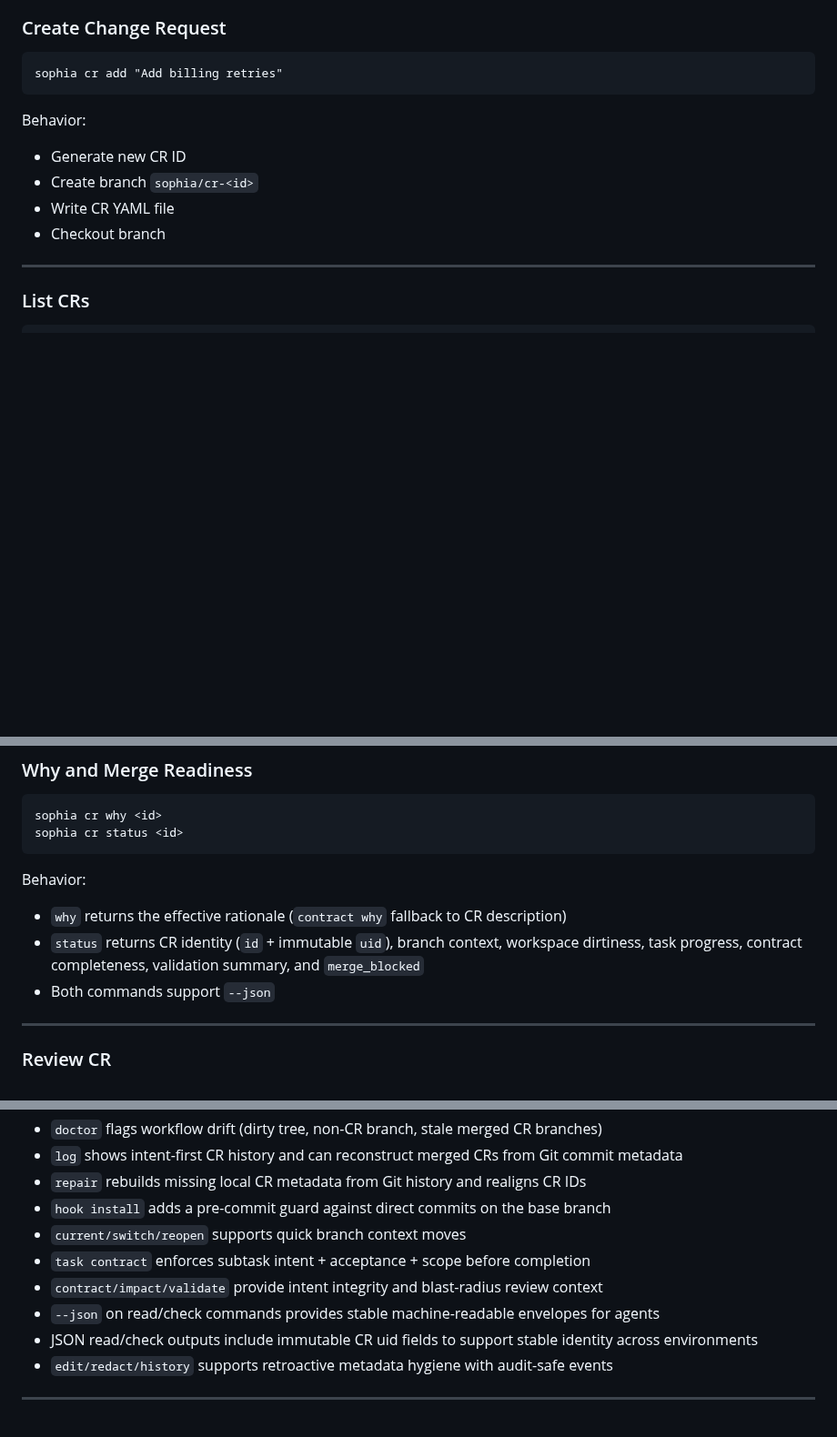
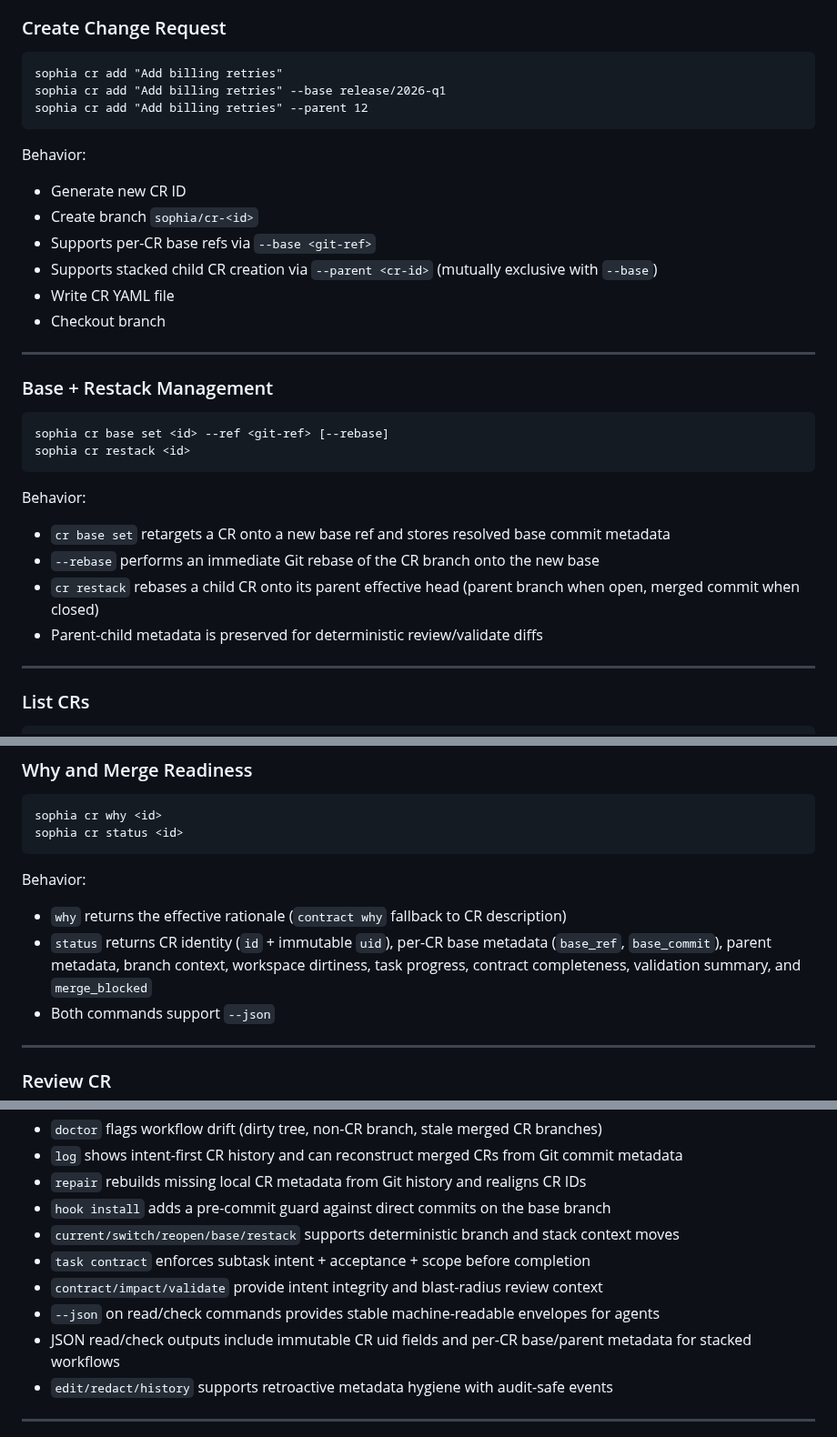
Before and after one commit to Kevandrew/sophia, a Markdown page: README.md, 3 parts joined by grey strips. Shown at 91% size. Rendered like a GitHub page; blank space fills up the shorter version.

Commit message:
chore(cr-13/task-7): Add tests and docs for stacked/multi-base workflows
Task: #7 Add tests and docs for stacked/multi-base workflows
CR: 13 Stacked and multi-base change requests

Sophia-CR: 13
Sophia-CR-UID: cr_cd1ee33e-511b-43b7-bf65-f41e3cba8b03
Sophia-Base-Ref: main
Sophia-Base-Commit: 0626ffc77ccf63fe5cc96216960bd708ba0cf010
Sophia-Task: 7
Sophia-Intent: Stacked and multi-base change requests

````diff
--- a/README.md
+++ b/README.md
@@ -122,14 +122,34 @@ sophia init [--base-branch <name>] [--metadata-mode local|tracked]
 
 ```
 sophia cr add "Add billing retries"
+sophia cr add "Add billing retries" --base release/2026-q1
+sophia cr add "Add billing retries" --parent 12
 ```
 
 Behavior:
 
 * Generate new CR ID
 * Create branch `sophia/cr-<id>`
+* Supports per-CR base refs via `--base <git-ref>`
+* Supports stacked child CR creation via `--parent <cr-id>` (mutually exclusive with `--base`)
 * Write CR YAML file
 * Checkout branch
+
+---
+
+### Base + Restack Management
+
+```
+sophia cr base set <id> --ref <git-ref> [--rebase]
+sophia cr restack <id>
+```
+
+Behavior:
+
+* `cr base set` retargets a CR onto a new base ref and stores resolved base commit metadata
+* `--rebase` performs an immediate Git rebase of the CR branch onto the new base
+* `cr restack` rebases a child CR onto its parent effective head (parent branch when open, merged commit when closed)
+* Parent-child metadata is preserved for deterministic review/validate diffs
 
 ---
 
@@ -257,7 +277,7 @@ sophia cr status <id>
 Behavior:
 
 * `why` returns the effective rationale (`contract why` fallback to CR description)
-* `status` returns CR identity (`id` + immutable `uid`), branch context, workspace dirtiness, task progress, contract completeness, validation summary, and `merge_blocked`
+* `status` returns CR identity (`id` + immutable `uid`), per-CR base metadata (`base_ref`, `base_commit`), parent metadata, branch context, workspace dirtiness, task progress, contract completeness, validation summary, and `merge_blocked`
 * Both commands support `--json`
 
 ---
@@ -355,11 +379,11 @@ sophia cr history <id>
 * `log` shows intent-first CR history and can reconstruct merged CRs from Git commit metadata
 * `repair` rebuilds missing local CR metadata from Git history and realigns CR IDs
 * `hook install` adds a pre-commit guard against direct commits on the base branch
-* `current/switch/reopen` supports quick branch context moves
+* `current/switch/reopen/base/restack` supports deterministic branch and stack context moves
 * `task contract` enforces subtask intent + acceptance + scope before completion
 * `contract/impact/validate` provide intent integrity and blast-radius review context
 * `--json` on read/check commands provides stable machine-readable envelopes for agents
-* JSON read/check outputs include immutable CR uid fields to support stable identity across environments
+* JSON read/check outputs include immutable CR uid fields and per-CR base/parent metadata for stacked workflows
 * `edit/redact/history` supports retroactive metadata hygiene with audit-safe events
 
 ---
````
Also changed, not shown: other parts of README.md (+4 -0 lines), AGENTS.md (+6 -1 lines).
